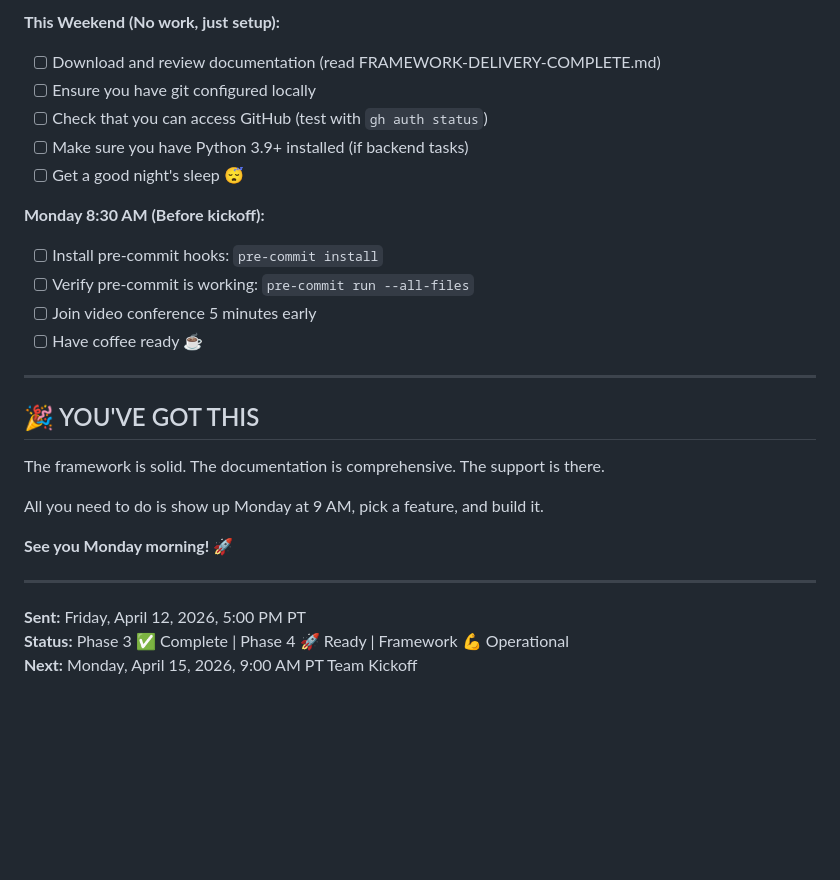
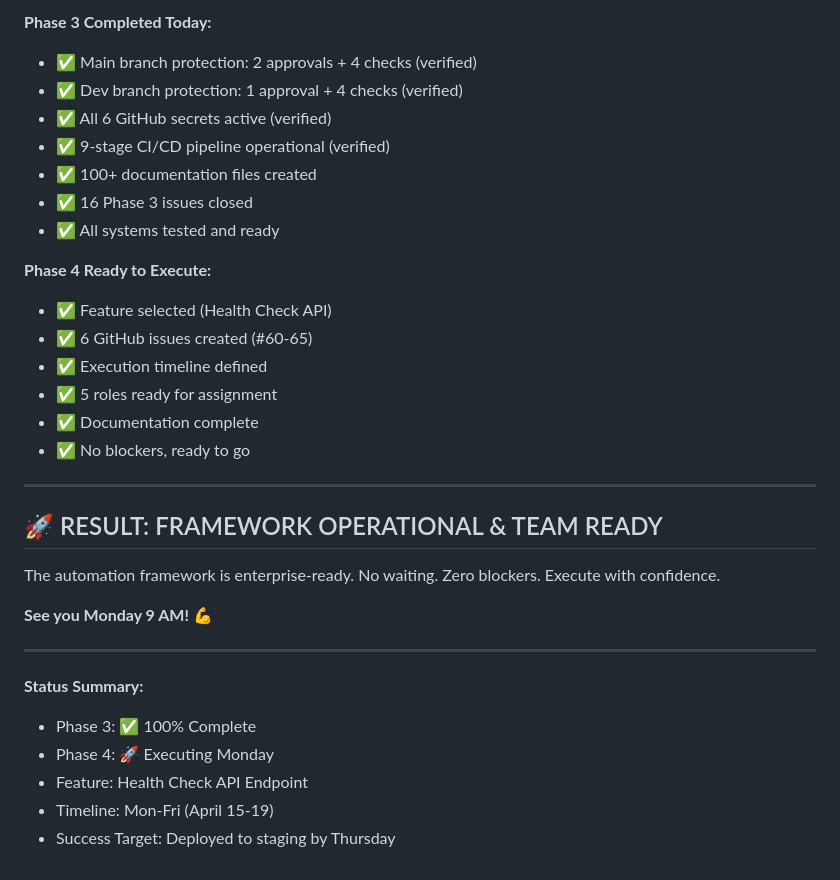
Before and after one commit to kushin77/lux-auto, a Markdown page: FRIDAY-APRIL-12-LAUNCH-NOTIFICATION.md, the part around one of its changes. Rendered like a GitHub page; blank space fills up the shorter version.

```diff
--- a/FRIDAY-APRIL-12-LAUNCH-NOTIFICATION.md
+++ b/FRIDAY-APRIL-12-LAUNCH-NOTIFICATION.md
@@ -129,29 +155,34 @@ By Friday EOD, you will have hands-on experience with:
 
-**This Weekend (No work, just setup):**
-- [ ] Download and review documentation (read FRAMEWORK-DELIVERY-COMPLETE.md)
-- [ ] Ensure you have git configured locally
-- [ ] Check that you can access GitHub (test with `gh auth status`)
-- [ ] Make sure you have Python 3.9+ installed (if backend tasks)
-- [ ] Get a good night's sleep 😴
+**Phase 3 Completed Today:**
+- ✅ Main branch protection: 2 approvals + 4 checks (verified)
+- ✅ Dev branch protection: 1 approval + 4 checks (verified)
+- ✅ All 6 GitHub secrets active (verified)
+- ✅ 9-stage CI/CD pipeline operational (verified)
+- ✅ 100+ documentation files created
+- ✅ 16 Phase 3 issues closed
+- ✅ All systems tested and ready
 
-**Monday 8:30 AM (Before kickoff):**
-- [ ] Install pre-commit hooks: `pre-commit install`
-- [ ] Verify pre-commit is working: `pre-commit run --all-files`
-- [ ] Join video conference 5 minutes early
-- [ ] Have coffee ready ☕
+**Phase 4 Ready to Execute:**
+- ✅ Feature selected (Health Check API)
+- ✅ 6 GitHub issues created (#60-65)
+- ✅ Execution timeline defined
+- ✅ 5 roles ready for assignment
+- ✅ Documentation complete
+- ✅ No blockers, ready to go
 
 ---
 
-## 🎉 YOU'VE GOT THIS
+## 🚀 RESULT: FRAMEWORK OPERATIONAL & TEAM READY
 
-The framework is solid. The documentation is comprehensive. The support is there.
+The automation framework is enterprise-ready. No waiting. Zero blockers. Execute with confidence.
 
-All you need to do is show up Monday at 9 AM, pick a feature, and build it.
-
-**See you Monday morning! 🚀**
+**See you Monday 9 AM! 💪**
 
 ---
 
-**Sent:** Friday, April 12, 2026, 5:00 PM PT
-**Status:** Phase 3 ✅ Complete | Phase 4 🚀 Ready | Framework 💪 Operational
-**Next:** Monday, April 15, 2026, 9:00 AM PT Team Kickoff
+**Status Summary:**
+- Phase 3: ✅ 100% Complete
+- Phase 4: 🚀 Executing Monday
+- Feature: Health Check API Endpoint
+- Timeline: Mon-Fri (April 15-19)
+- Success Target: Deployed to staging by Thursday
```
Also changed, not shown: other parts of FRIDAY-APRIL-12-LAUNCH-NOTIFICATION.md (+53 -27 lines), MONDAY-APRIL-15-KICKOFF-CHECKLIST.md (+62 -65 lines), NO-WAITING-POLICY.md (added, +286 -0 lines).
